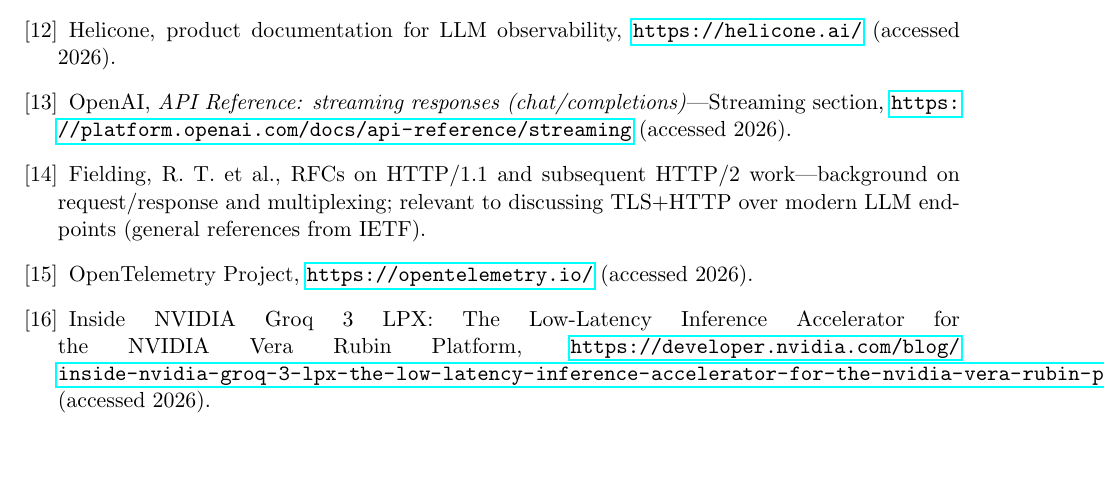
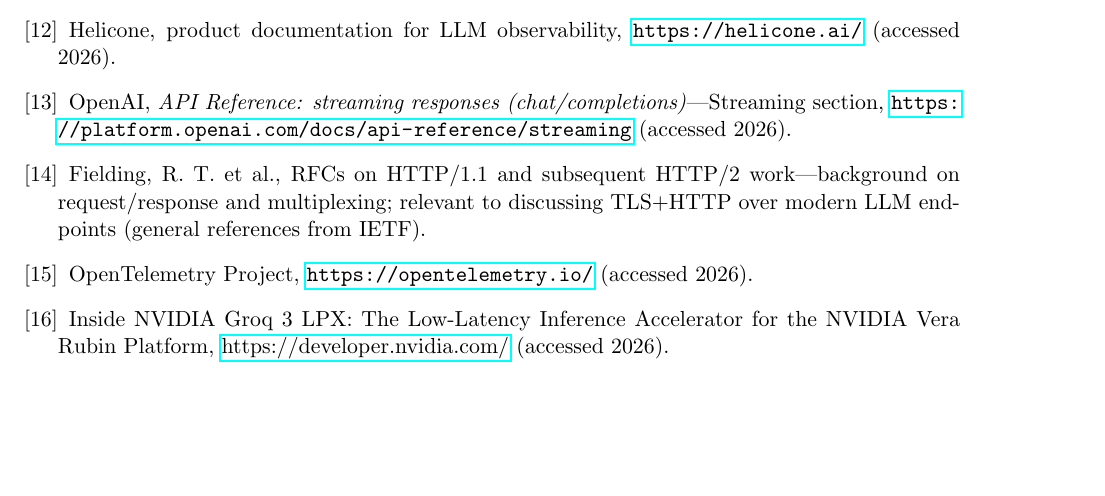
Before and after one commit to notzree/50.012-project, a LaTeX paper (report.tex): part of page 12 of 12, cut so that both start at the same text. Compiled offline with pdfLaTeX.

Commit message:
Fixed reference

```diff
--- a/report.tex
+++ b/report.tex
@@ -303,7 +303,7 @@
 
 \bibitem{opentelemetry} OpenTelemetry Project, \url{https://opentelemetry.io/} (accessed 2026).
 
-\bibitem{nvidiagroq} Inside NVIDIA Groq 3 LPX: The Low-Latency Inference Accelerator for the NVIDIA Vera Rubin Platform, \url {https://developer.nvidia.com/blog/inside-nvidia-groq-3-lpx-the-low-latency-inference-accelerator-for-the-nvidia-vera-rubin-platform/} (accessed 2026).
+\bibitem{nvidiagroq} Inside NVIDIA Groq 3 LPX: The Low-Latency Inference Accelerator for the NVIDIA Vera Rubin Platform, \href{https://developer.nvidia.com/blog/inside-nvidia-groq-3-lpx-the-low-latency-inference-accelerator-for-the-nvidia-vera-rubin-platform/}{https://developer.nvidia.com/} (accessed 2026).
 
 \end{thebibliography}
 
```
